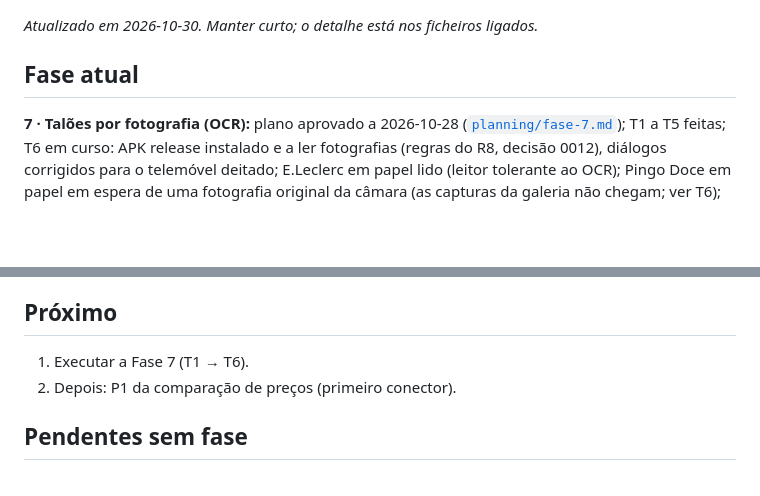
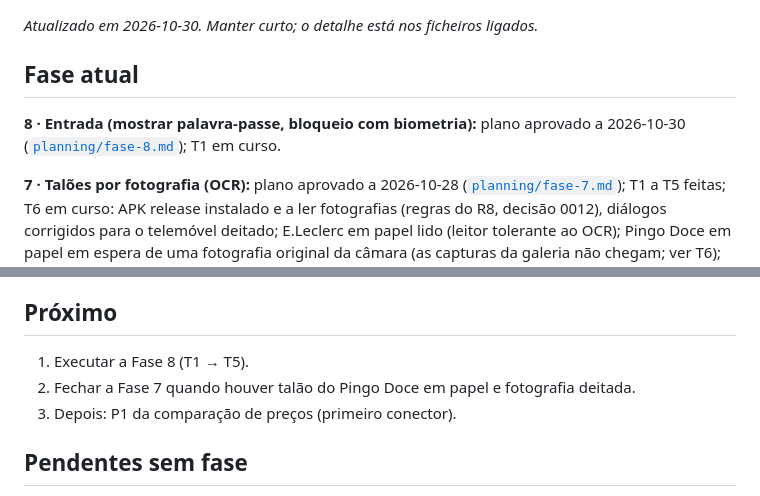
Before and after one commit to erta176-crypto/cabaz-mensal, a Markdown page: docs/ESTADO.md, 2 parts joined by grey strips. Rendered like a GitHub page; blank space fills up the shorter version.

Commit message:
docs: plano da Fase 8 (mostrar palavra-passe, bloqueio com biometria)
Co-Authored-By: Claude Opus 5.5 <noreply@anthropic.com>

```diff
--- a/docs/ESTADO.md
+++ b/docs/ESTADO.md
@@ -3,6 +3,8 @@
 *Atualizado em 2026-10-30. Manter curto; o detalhe está nos ficheiros ligados.*
 
 ## Fase atual
+**8 · Entrada (mostrar palavra-passe, bloqueio com biometria):** plano aprovado a 2026-10-30 ([`planning/fase-8.md`](planning/fase-8.md)); T1 em curso.
+
 **7 · Talões por fotografia (OCR):** plano aprovado a 2026-10-28 ([`planning/fase-7.md`](planning/fase-7.md)); T1 a T5 feitas; T6 em curso: APK release instalado e a ler fotografias (regras do R8, decisão 0012), diálogos corrigidos para o telemóvel deitado; E.Leclerc em papel lido (leitor tolerante ao OCR); Pingo Doce em papel em espera de uma fotografia original da câmara (as capturas da galeria não chegam; ver T6); falta também uma fotografia deitada (as quatro lojas, câmara e galeria só no Android, correção na pré-visualização; 3 fotos de exemplo em `dados-privados/talões/fotos/`).
 
 ## Feito
@@ -23,8 +25,9 @@
 - Feitos: Entrada, Lista do mês, Concluir compra, Artigos, categorias e lojas, Importar e exportar, Definições, Painel e estatísticas, Histórico (com detalhe da compra), Ver artigo com evolução do preço.
 
 ## Próximo
-1. Executar a Fase 7 (T1 → T6).
-2. Depois: P1 da comparação de preços (primeiro conector).
+1. Executar a Fase 8 (T1 → T5).
+2. Fechar a Fase 7 quando houver talão do Pingo Doce em papel e fotografia deitada.
+3. Depois: P1 da comparação de preços (primeiro conector).
 
 ## Pendentes sem fase
 - Ligar a "Leaked Password Protection" no Supabase (Authentication → Policies). É o único aviso que os advisors ainda dão.
```
Also changed, not shown: docs/planning/fase-8.md (added, +106 -0 lines).
